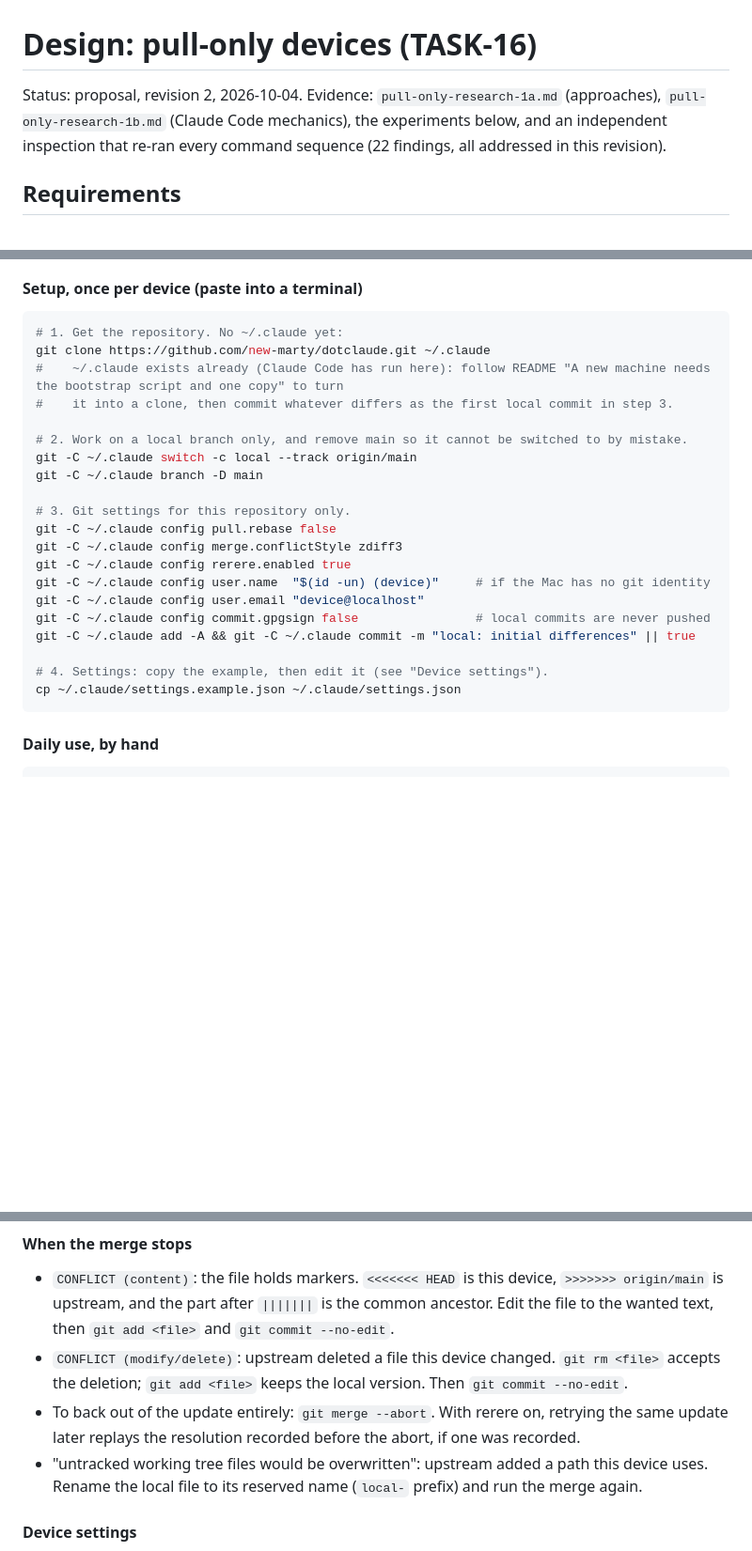
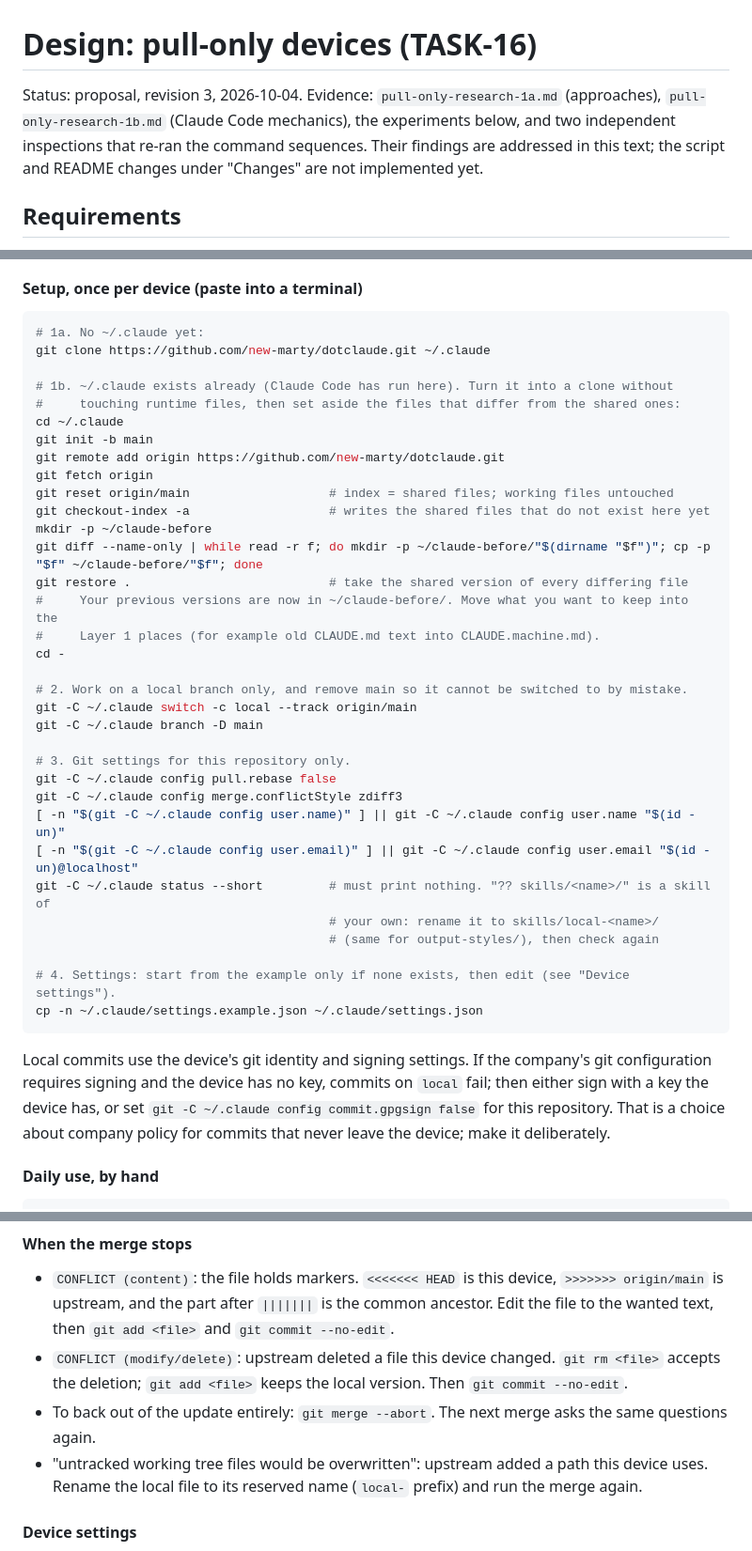
Before and after one commit to new-marty/dotclaude, a Markdown page: backlog/docs/design-pull-only-devices.md, 3 parts joined by grey strips. Shown at 94% size. Drawn GitHub-style; blank space fills up the shorter version.

Commit message:
docs(backlog): pull-only design revision 3
Co-Authored-By: Claude Opus 5.5 <noreply@anthropic.com>

````diff
--- a/backlog/docs/design-pull-only-devices.md
+++ b/backlog/docs/design-pull-only-devices.md
@@ -1,8 +1,9 @@
 # Design: pull-only devices (TASK-16)
 
-Status: proposal, revision 2, 2026-10-04. Evidence: `pull-only-research-1a.md` (approaches),
-`pull-only-research-1b.md` (Claude Code mechanics), the experiments below, and an independent
-inspection that re-ran every command sequence (22 findings, all addressed in this revision).
+Status: proposal, revision 3, 2026-10-04. Evidence: `pull-only-research-1a.md` (approaches),
+`pull-only-research-1b.md` (Claude Code mechanics), the experiments below, and two independent
+inspections that re-ran the command sequences. Their findings are addressed in this text; the
+script and README changes under "Changes" are not implemented yet.
 
 ## Requirements
 
@@ -72,10 +73,23 @@ rebase would replay every local commit and can stop several times. The branch is
 #### Setup, once per device (paste into a terminal)
 
 ```sh
-# 1. Get the repository. No ~/.claude yet:
+# 1a. No ~/.claude yet:
 git clone https://github.com/new-marty/dotclaude.git ~/.claude
-#    ~/.claude exists already (Claude Code has run here): follow README "A new machine needs the bootstrap script and one copy" to turn
-#    it into a clone, then commit whatever differs as the first local commit in step 3.
+
+# 1b. ~/.claude exists already (Claude Code has run here). Turn it into a clone without
+#     touching runtime files, then set aside the files that differ from the shared ones:
+cd ~/.claude
+git init -b main
+git remote add origin https://github.com/new-marty/dotclaude.git
+git fetch origin
+git reset origin/main                   # index = shared files; working files untouched
+git checkout-index -a                   # writes the shared files that do not exist here yet
+mkdir -p ~/claude-before
+git diff --name-only | while read -r f; do mkdir -p ~/claude-before/"$(dirname "$f")"; cp -p "$f" ~/claude-before/"$f"; done
+git restore .                           # take the shared version of every differing file
+#     Your previous versions are now in ~/claude-before/. Move what you want to keep into the
+#     Layer 1 places (for example old CLAUDE.md text into CLAUDE.machine.md).
+cd -
 
 # 2. Work on a local branch only, and remove main so it cannot be switched to by mistake.
 git -C ~/.claude switch -c local --track origin/main
@@ -84,15 +98,21 @@ git -C ~/.claude branch -D main
 # 3. Git settings for this repository only.
 git -C ~/.claude config pull.rebase false
 git -C ~/.claude config merge.conflictStyle zdiff3
-git -C ~/.claude config rerere.enabled true
-git -C ~/.claude config user.name  "$(id -un) (device)"     # if the Mac has no git identity
-git -C ~/.claude config user.email "device@localhost"
-git -C ~/.claude config commit.gpgsign false                # local commits are never pushed
-git -C ~/.claude add -A && git -C ~/.claude commit -m "local: initial differences" || true
+[ -n "$(git -C ~/.claude config user.name)" ] || git -C ~/.claude config user.name "$(id -un)"
+[ -n "$(git -C ~/.claude config user.email)" ] || git -C ~/.claude config user.email "$(id -un)@localhost"
+git -C ~/.claude status --short         # must print nothing. "?? skills/<name>/" is a skill of
+                                        # your own: rename it to skills/local-<name>/
+                                        # (same for output-styles/), then check again
 
-# 4. Settings: copy the example, then edit it (see "Device settings").
-cp ~/.claude/settings.example.json ~/.claude/settings.json
+# 4. Settings: start from the example only if none exists, then edit (see "Device settings").
+cp -n ~/.claude/settings.example.json ~/.claude/settings.json
 ```
+
+Local commits use the device's git identity and signing settings. If the company's git
+configuration requires signing and the device has no key, commits on `local` fail; then either
+sign with a key the device has, or set `git -C ~/.claude config commit.gpgsign false` for this
+repository. That is a choice about company policy for commits that never leave the device; make
+it deliberately.
 
 #### Daily use, by hand
 
@@ -112,8 +132,8 @@ git -C ~/.claude merge origin/main              # 4. update
   to the wanted text, then `git add <file>` and `git commit --no-edit`.
 - `CONFLICT (modify/delete)`: upstream deleted a file this device changed. `git rm <file>` accepts
   the deletion; `git add <file>` keeps the local version. Then `git commit --no-edit`.
-- To back out of the update entirely: `git merge --abort`. With rerere on, retrying the same
-  update later replays the resolution recorded before the abort, if one was recorded.
+- To back out of the update entirely: `git merge --abort`. The next merge asks the same
+  questions again.
 - "untracked working tree files would be overwritten": upstream added a path this device uses.
   Rename the local file to its reserved name (`local-` prefix) and run the merge again.
 
````
Also changed, not shown: other parts of backlog/docs/design-pull-only-devices.md (+1 -1 lines), backlog/docs/pull-only-devices-research.md (+1 -1 lines).
